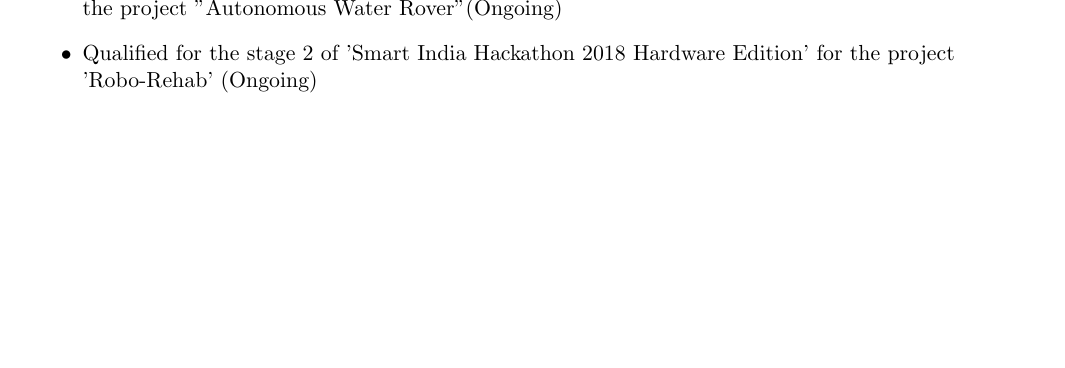
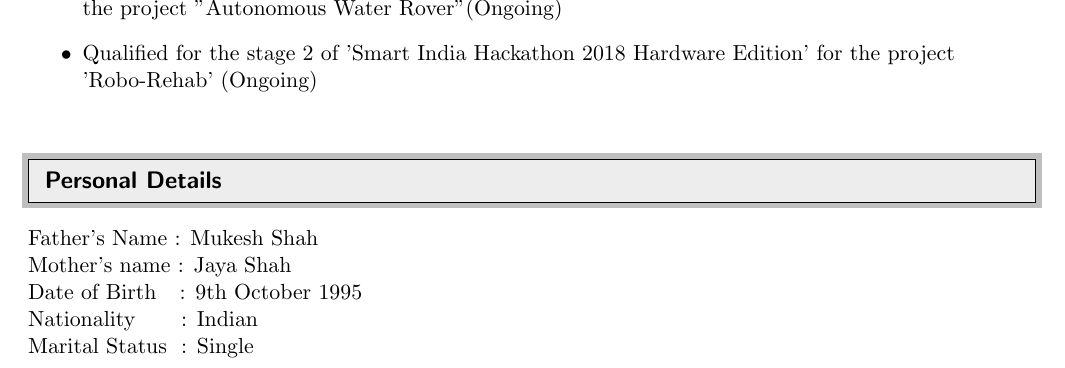
Before and after one commit to chirag-s/Chirag_Resume, a LaTeX CV (Resume_v1.tex): part of page 5 of 5, cut so that both start at the same text, the shorter picture padded with empty space. Compiled offline with pdfLaTeX.

Commit message:
Personal Details have been updated

```diff
--- a/Resume_v1.tex
+++ b/Resume_v1.tex
@@ -269,4 +269,13 @@
   \item Qualified for the stage 2 of 'Smart India Hackathon 2018 Hardware Edition' for the project 'Robo-Rehab' (Ongoing)
 
 \end{itemize}
+
+%--------------------------------------Personal Details---------------------------------
+\resheading{Personal Details}
+\textbf{}  \\
+Father's Name : Mukesh Shah\\
+Mother's name : Jaya Shah\\
+Date of Birth\hspace{0.28cm} : 9th October 1995\\
+Nationality   \hspace{0.68cm}: Indian \\
+Marital Status\hspace{0.25cm}: Single\\
 \end{document}
```
Also changed, not shown: Resume_v1.pdf, 2 other files.
